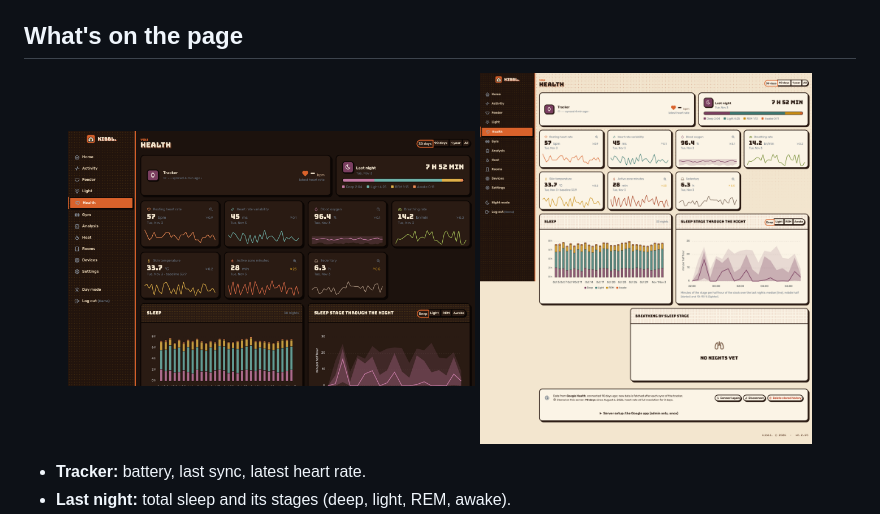
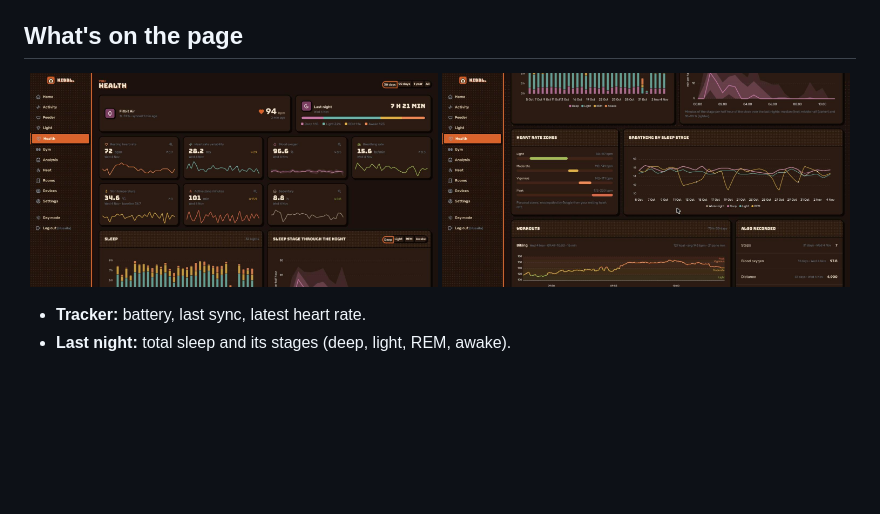
Before and after one commit to huzaifa-e/kibbl-showcase, a Markdown page: health/README.md, the part around one of its changes. Rendered like a GitHub page; pictures changed too: health/images/health-dark-2.jpg (added), health/images/health-dark.jpg (added), health/images/health-dark.png (deleted); blank space fills up the shorter version.

Commit message:
backend(health/README.md): real tracker screenshots and clip

```diff
--- a/health/README.md
+++ b/health/README.md
@@ -15,8 +15,8 @@ The tracker records much more than its app shows. **Google's Fitbit app doesn't
 ## What's on the page
 
 <p align="center">
-  <img src="images/health-dark.png" width="49%" alt="Health page, dark mode">
-  <img src="images/health-full-light.png" width="40%" alt="Health page, full, light mode">
+  <img src="images/health-dark.jpg" width="49%" alt="Health: tracker, last night, metric cards with sedentary hours">
+  <img src="images/health-dark-2.jpg" width="49%" alt="Sleep, heart rate zones, breathing by sleep stage, a workout’s heart rate">
 </p>
 
 - **Tracker:** battery, last sync, latest heart rate.
```
Also changed, not shown: other parts of health/README.md (+1 -1 lines), 2 other files.
